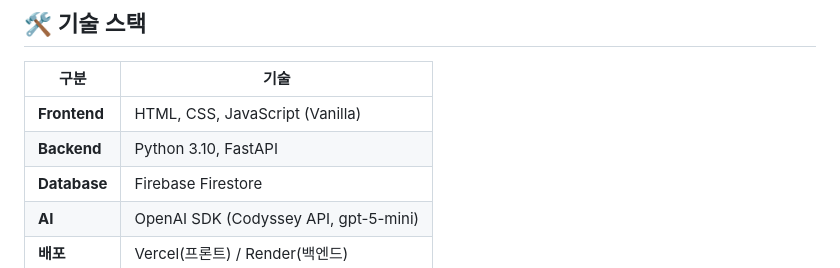
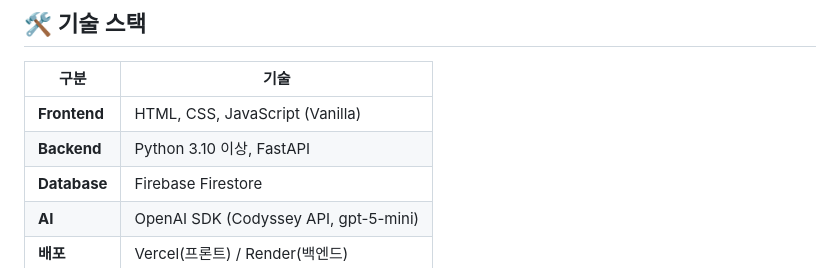
Before and after one commit to sonjeyun/ai-study-assistant, a Markdown page: README.md, the part around the change. Rendered like a GitHub page.

```diff
--- a/README.md
+++ b/README.md
@@ -16,7 +16,7 @@ AI가 이 데이터를 분석해 **맞춤형 피드백**을 제공하는 풀스
 | 구분 | 기술 |
 |------|------|
 | **Frontend** | HTML, CSS, JavaScript (Vanilla) |
-| **Backend** | Python 3.10, FastAPI |
+| **Backend** | Python 3.10 이상, FastAPI |
 | **Database** | Firebase Firestore |
 | **AI** | OpenAI SDK (Codyssey API, gpt-5-mini) |
 | **배포** | Vercel(프론트) / Render(백엔드) |
```
